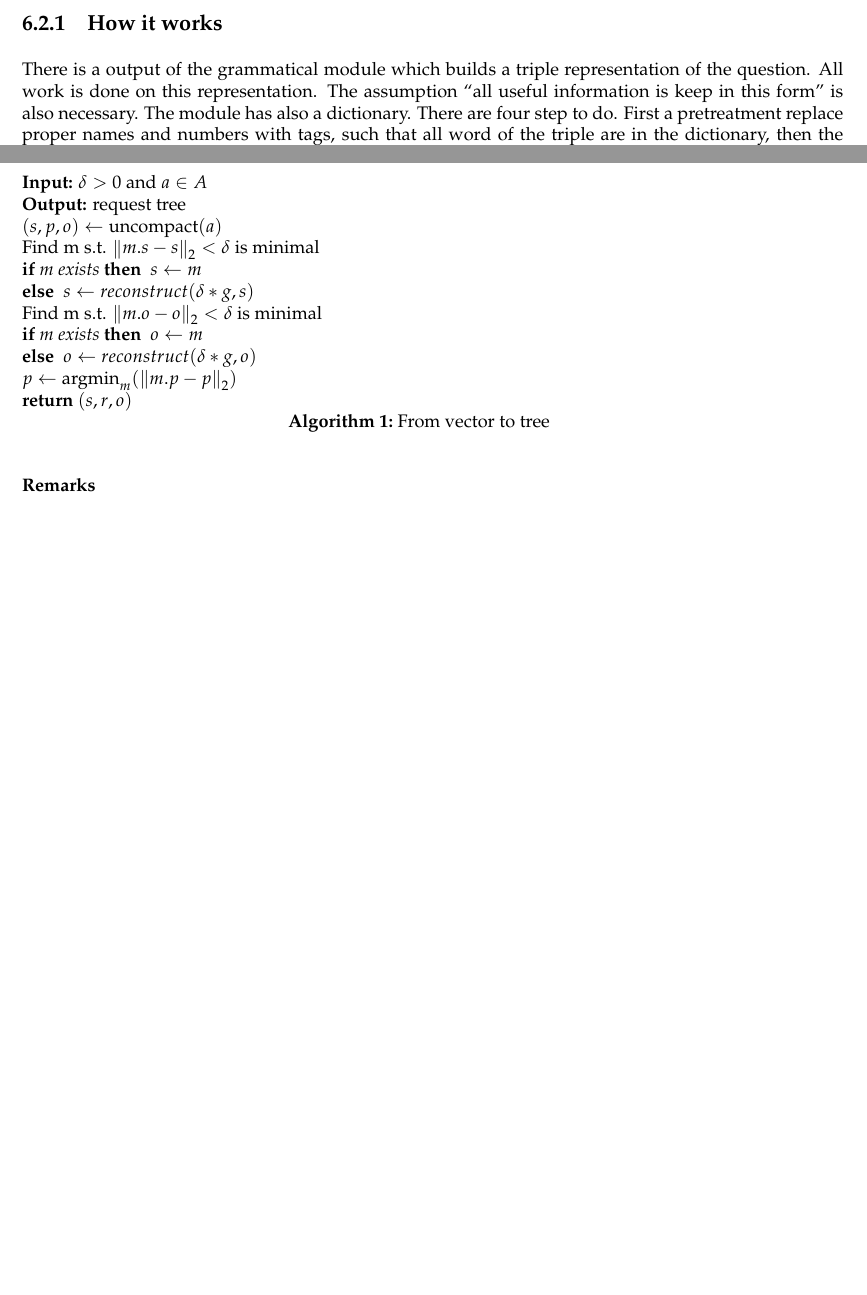
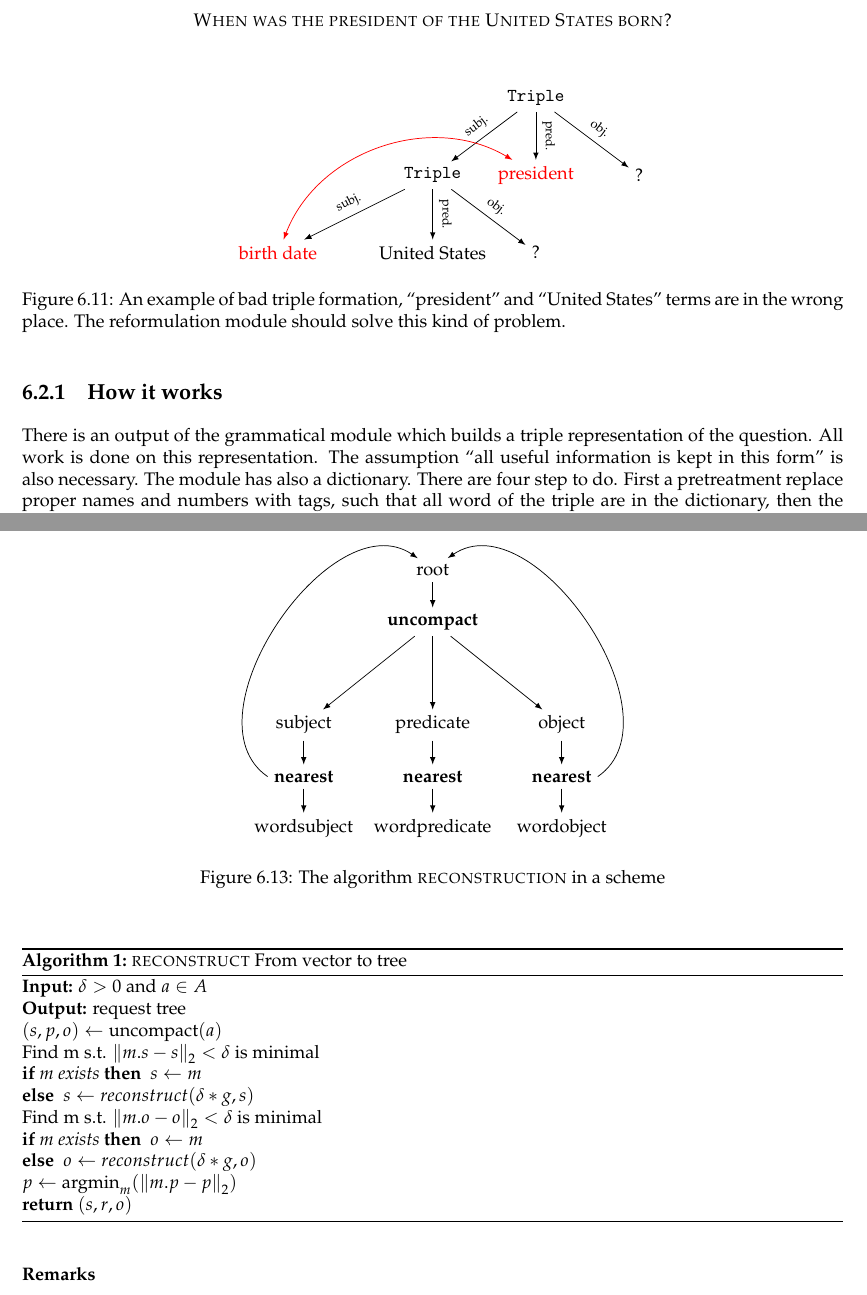
Before and after one commit to ProjetPP/Papers, a LaTeX thesis (FinalReport/main.tex, which reads FinalReport/questionParsing-ML.tex): two parts of pages 29 and 30 of 52 before the commit and two parts of pages 29 and 31 of 53 after it, joined at a grey line, cut at the place of the change, the shorter picture padded with empty space. Compiled offline with pdfLaTeX.

Commit message:
adding illustration, and algorithm design with lines

```diff
--- a/FinalReport/main.tex
+++ b/FinalReport/main.tex
@@ -26,7 +26,7 @@
 \usepackage{soul} % highlight text
 \usepackage{xspace} % space after new command
 \usepackage{fnpct}
-\usepackage{algorithm2e}
+\usepackage[ruled,vlined]{algorithm2e}
 \usepackage[bottom]{footmisc}
 
 \definecolor{bluec}{rgb}{0.7, 0.7, 1.0}
--- a/FinalReport/questionParsing-ML.tex
+++ b/FinalReport/questionParsing-ML.tex
@@ -1,11 +1,36 @@
 \section{Reformulation : a learning approach }
 \label{mlreformulation}
 
-Efficiency of neural network nowadays can be very good. An approach based on network is also used here. But, the aim is not to learn answering question, there are two reasons for that: first the knowledge changes over time, e.g. the president name depends of the date, then something simple is wished, the learning process should also be continuous. In the second case, learning the answer implies to know proper Names which increase the size of the dictionary, that means the learning time. The module presented here try to reformulate a question. In fact it try to translate the question for the wikidata module.
+Efficiency of neural network nowadays can be very good. An approach based on network is also used here. But, the aim is not to learn answering question, there are two reasons for that: first the knowledge changes over time, e.g. the president name depends of the date, then something simple is wished, the learning process should also be continuous. In the second case, learning the answer implies to know proper Names which increase the size of the dictionary, that means incresing the learning time. The module presented here tries to reformulate a question. In fact it tries to translate the question for the wikidata module.
+
+\begin{figure}
+\begin{center}
+  \begin{tikzpicture}
+  \node (10) at (8,11.5) {\textsc{When was the president of the United States born?}};
+  \node (0) at (10,10) {$\triple$};
+  \node[color=red] (1) at (10,8.5) {president};
+  \node (2) at (12,8.5) {?};
+  \node (3) at (8,8.5) {$\triple$};
+  \node (4) at (8,7) {United States};
+  \node[color=red] (5) at (5,7) {birth date};
+  \node (6) at (10,7) {?};
+
+  \draw[->, >=latex] (0) edge node[sloped, anchor=center, above] {\scriptsize{pred.}} (1);
+  \draw[->, >=latex] (0) edge node[sloped, anchor=center, above] {\scriptsize{obj.}} (2);
+  \draw[->, >=latex] (0) edge node[sloped, anchor=center, above] {\scriptsize{subj.}} (3);
+  \draw[->, >=latex] (3) edge node[sloped, anchor=center, above] {\scriptsize{subj.}} (5);
+  \draw[->, >=latex] (3) edge node[sloped, anchor=center, above] {\scriptsize{obj.}} (6);
+  \draw[->, >=latex] (3) edge node[sloped, anchor=center, above] {\scriptsize{pred.}} (4);
+  \draw[<->, >= latex,color=red] [draw=red] [bend right=50, above] (1) edge (5);
+
+ \end{tikzpicture}
+ \caption{An example of bad triple formation, ``president'' and ``United States'' terms are in the wrong place. The reformulation module should solve this kind of problem.}
+\end{center}
+\end{figure}
 
 \subsection{How it works}
 
-There is a output of the grammatical module which builds a triple representation of the question. All work is done on this representation. The assumption ``all useful information is keep in this form''  is also necessary. The module has also a dictionary. There are four step to do. First a pretreatment replace proper names and numbers with tags, such that all word of the triple are in the dictionary, then the request is projected in the math space of request. Two last step reveres the two first, but the reverse projection should produce a better request, which mean the final request is adapted for the Wikidata module.
+There is an output of the grammatical module which builds a triple representation of the question. All work is done on this representation. The assumption ``all useful information is kept in this form''  is also necessary. The module has also a dictionary. There are four step to do. First a pretreatment replace proper names and numbers with tags, such that all word of the triple are in the dictionary, then the request is projected in the math space of request. Two last step reveres the two first, but the reverse projection should produce a better request, which mean the final request is adapted for the Wikidata module.
 
 \subsubsection{Mathematical spaces}
 
@@ -46,3 +93,38 @@ Defining near enough is difficult. To avoid infinite loop we will take depth of
+\begin{figure}
+\begin{center}
+\begin{tikzpicture}[x=2.5cm]
+\node (s) at (1,0) {subject};
+\node (p) at (3,0) {object};
+\node (r) at (2,0) {predicate};
+\node (sf) at (1,-1) {\textbf{nearest}};
+\node (pf) at (3,-1) {\textbf{nearest}};
+\node (rf) at (2,-1) {\textbf{nearest}};
+\node (sw) at (1,-2) {wordsubject};
+\node (pw) at (3,-2) {wordobject};
+\node (rw) at (2,-2) {wordpredicate};
+\node[rectangle] (b) at (2,2) {\textbf{uncompact}};
+\node (v) at (2,3) {root};
+%\node (b) at (4,2) {b};
+%\node (l) at (3,3) {l};
+%\node (h) at (3,4) {h=compact(a,l,b)};
+
+\draw[->, >=latex] (b)--(s);
+\draw[->, >=latex] (b)--(p);
+\draw[->, >=latex] (b)--(r);
+\draw[->, >=latex] (v)--(b); % WTF?
+\draw[->, >=latex] (r)--(rf);
+\draw[->, >=latex] (p)--(pf);
+\draw[->, >=latex] (s)--(sf);
+\draw[->, >=latex] (rf)--(rw);
+\draw[->, >=latex] (pf)--(pw);
+\draw[->, >=latex] (sf)--(sw);
+
+\draw [->, >=latex] (pf.east)        to [bend right=90] (v);
+\draw [->, >=latex] (sf.west)        to [bend left=90] (v);
+\end{tikzpicture}
+\caption{The algorithm \textsc{reconstruction} in a scheme}
+\end{center}
+\end{figure}
 
 The algorithm reconstruct is also :
 
@@ -69,7 +151,7 @@ The algorithm reconstruct is also :
     }
     $p \gets {\text{argmin}}_m  (\N{m.p-p})$\;
     \Return{$(s,r,o)$}\;
-    \caption{From vector to tree}
+    \caption{\textsc{reconstruct} From vector to tree}
 \end{algorithm}
 
 \subsubsection{Remarks}
```
Also changed, not shown: FinalReport/questionParsing-ML.tex (22 more changed lines).
